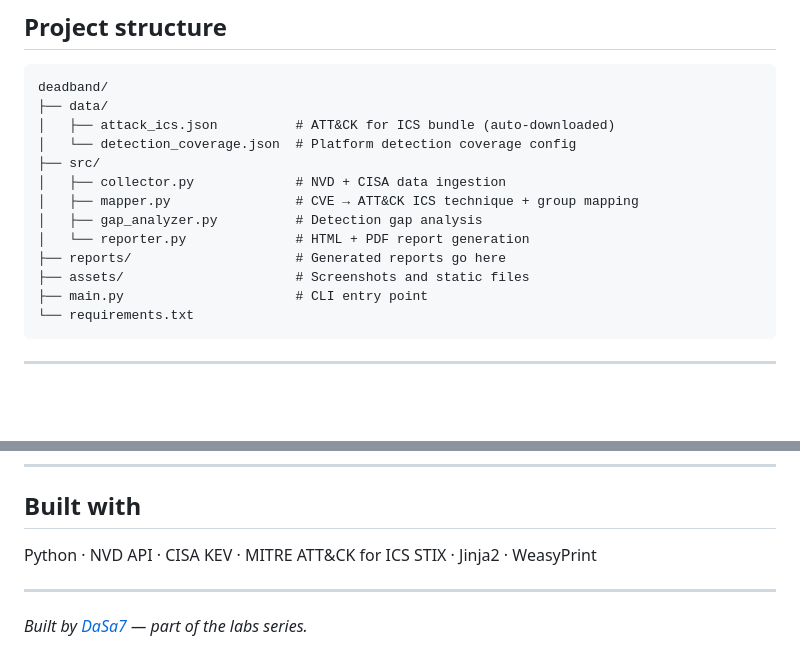
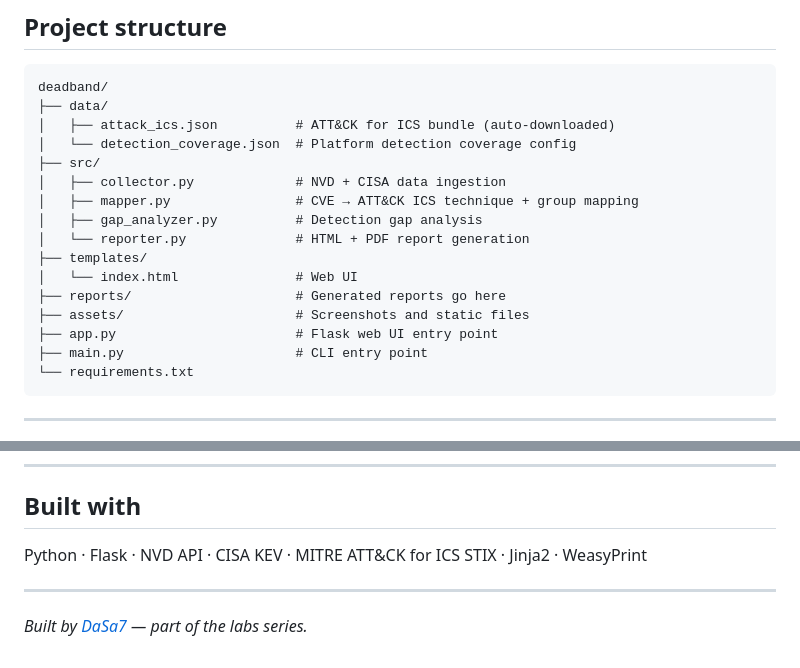
Before and after one commit to DaSa7/deadband, a Markdown page: README.md, 2 parts joined by grey strips. Drawn GitHub-style; blank space fills up the shorter version.

````diff
--- a/README.md
+++ b/README.md
@@ -124,8 +152,11 @@ deadband/
 │   ├── mapper.py                # CVE → ATT&CK ICS technique + group mapping
 │   ├── gap_analyzer.py          # Detection gap analysis
 │   └── reporter.py              # HTML + PDF report generation
+├── templates/
+│   └── index.html               # Web UI
 ├── reports/                     # Generated reports go here
 ├── assets/                      # Screenshots and static files
+├── app.py                       # Flask web UI entry point
 ├── main.py                      # CLI entry point
 └── requirements.txt
 ```
@@ -163,7 +194,7 @@ Detection coverage is seeded from public vendor documentation, ATT&CK evaluation
 
 ## Built with
 
-Python · NVD API · CISA KEV · MITRE ATT&CK for ICS STIX · Jinja2 · WeasyPrint
+Python · Flask · NVD API · CISA KEV · MITRE ATT&CK for ICS STIX · Jinja2 · WeasyPrint
 
 ---
 
````
Also changed, not shown: other parts of README.md (+30 -2 lines).
